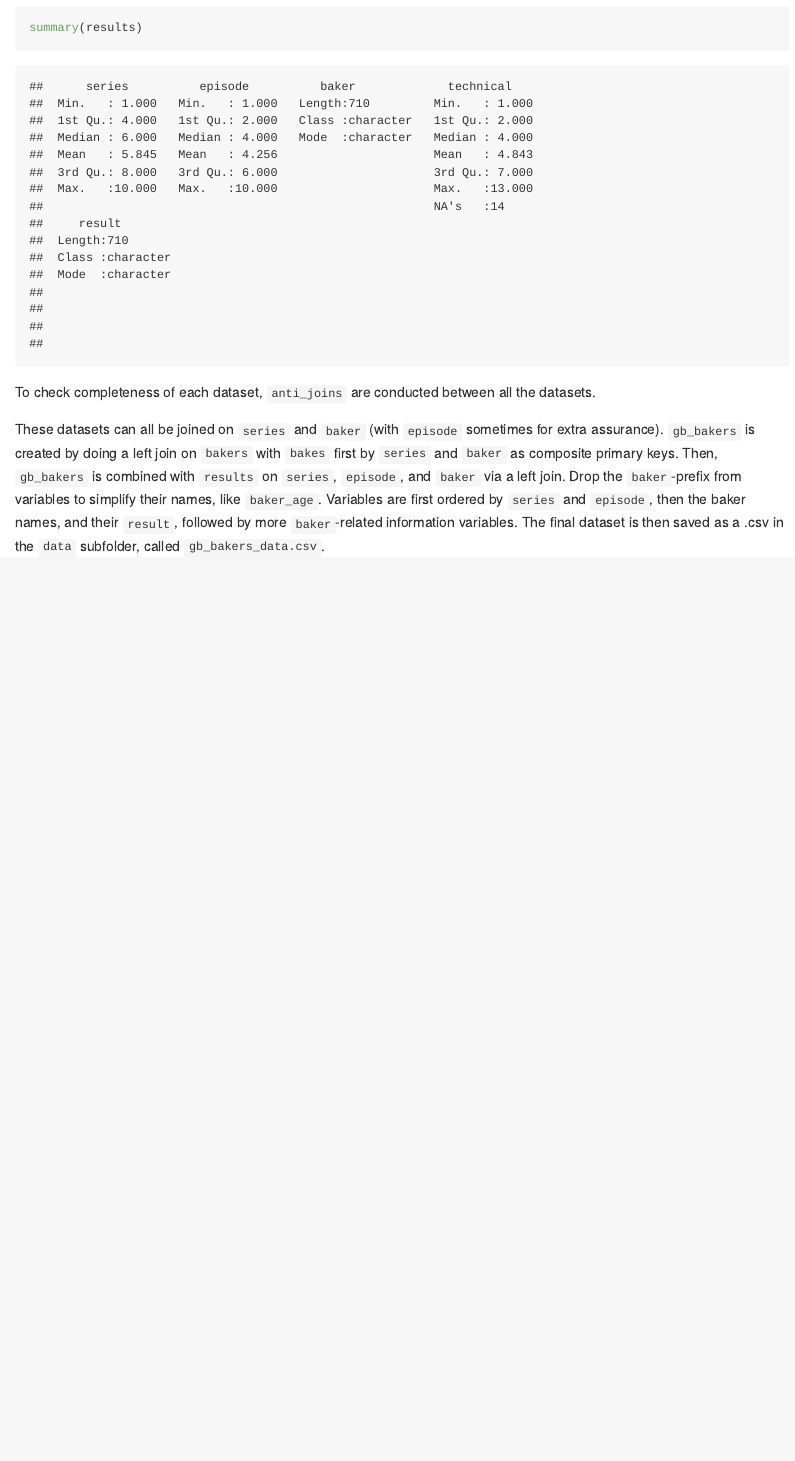
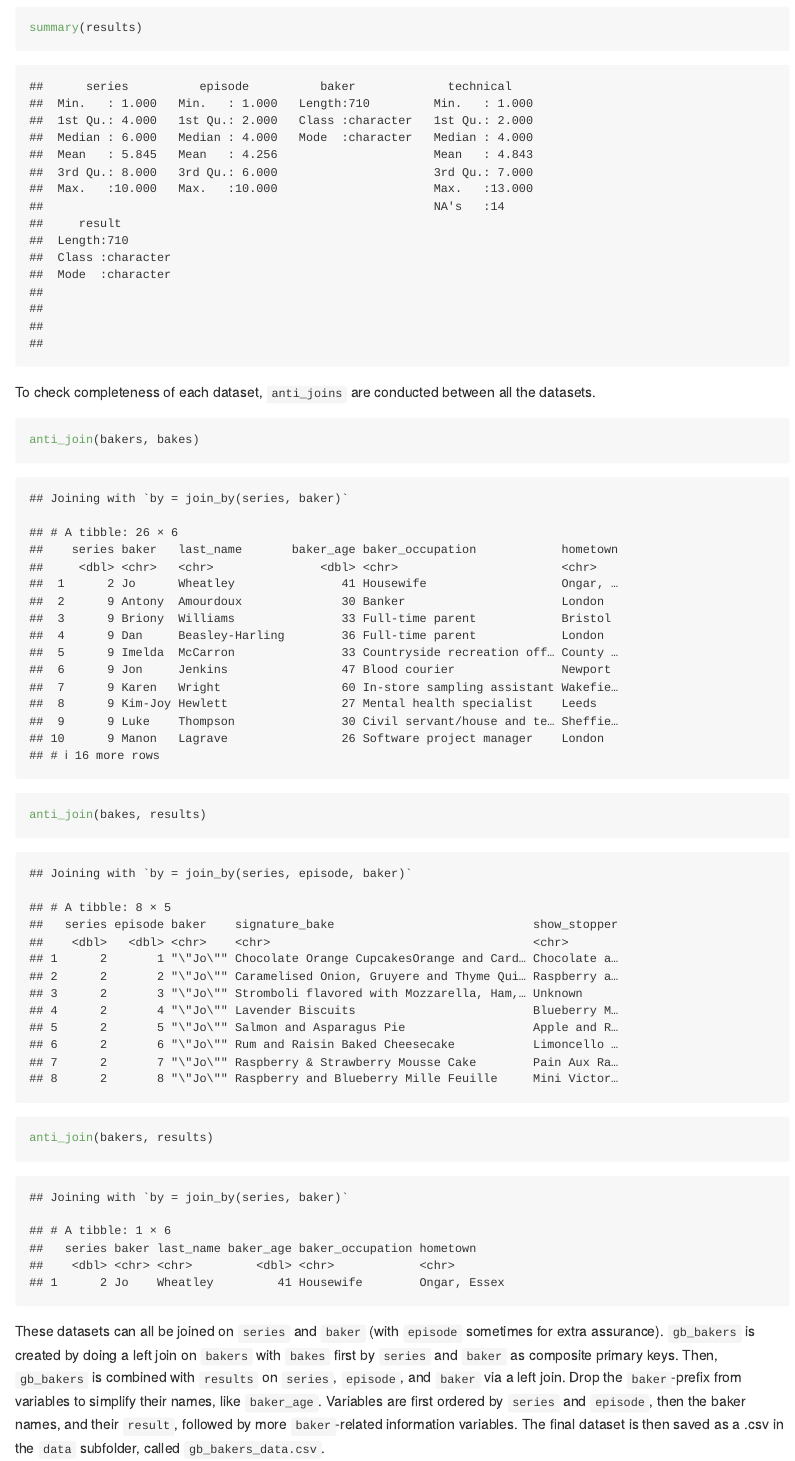
Before and after one commit to tcheouj/p8105_hw2_jt3466, an R Markdown document (p8105_hw2_jt3466.Rmd): the page in a window 1100 px wide, from 6080 px down. Rendered offline with R 4.5, knitr and Pandoc, with nearby package versions; long lines of code are wrapped; column names are cleaned by a stand-in for the janitor package.

Commit message:
Include anti_joins and kable()

````diff
--- a/p8105_hw2_jt3466.Rmd
+++ b/p8105_hw2_jt3466.Rmd
@@ -142,8 +142,9 @@ summary(results)
 To check completeness of each dataset, `anti_joins` are conducted between all the datasets.
 
 ```{r check_completeness}
-
-
+anti_join(bakers, bakes)
+anti_join(bakes, results)
+anti_join(bakers, results)
 ```
 These datasets can all be joined on `series` and `baker` (with `episode` sometimes for extra assurance). `gb_bakers` is created by doing a left join on `bakers` with `bakes` first by `series` and `baker` as composite primary keys. Then, `gb_bakers` is combined with `results` on `series`, `episode`, and `baker` via a left join. Drop the `baker`-prefix from variables to simplify their names, like `baker_age`. Variables are first ordered by `series` and `episode`, then the baker names, and their `result`, followed by more `baker`-related information variables. The final dataset is then saved as a .csv in the `data` subfolder, called `gb_bakers_data.csv`.
 
````
Also changed, not shown: p8105_hw2_jt3466.Rmd (2 more changed lines).
